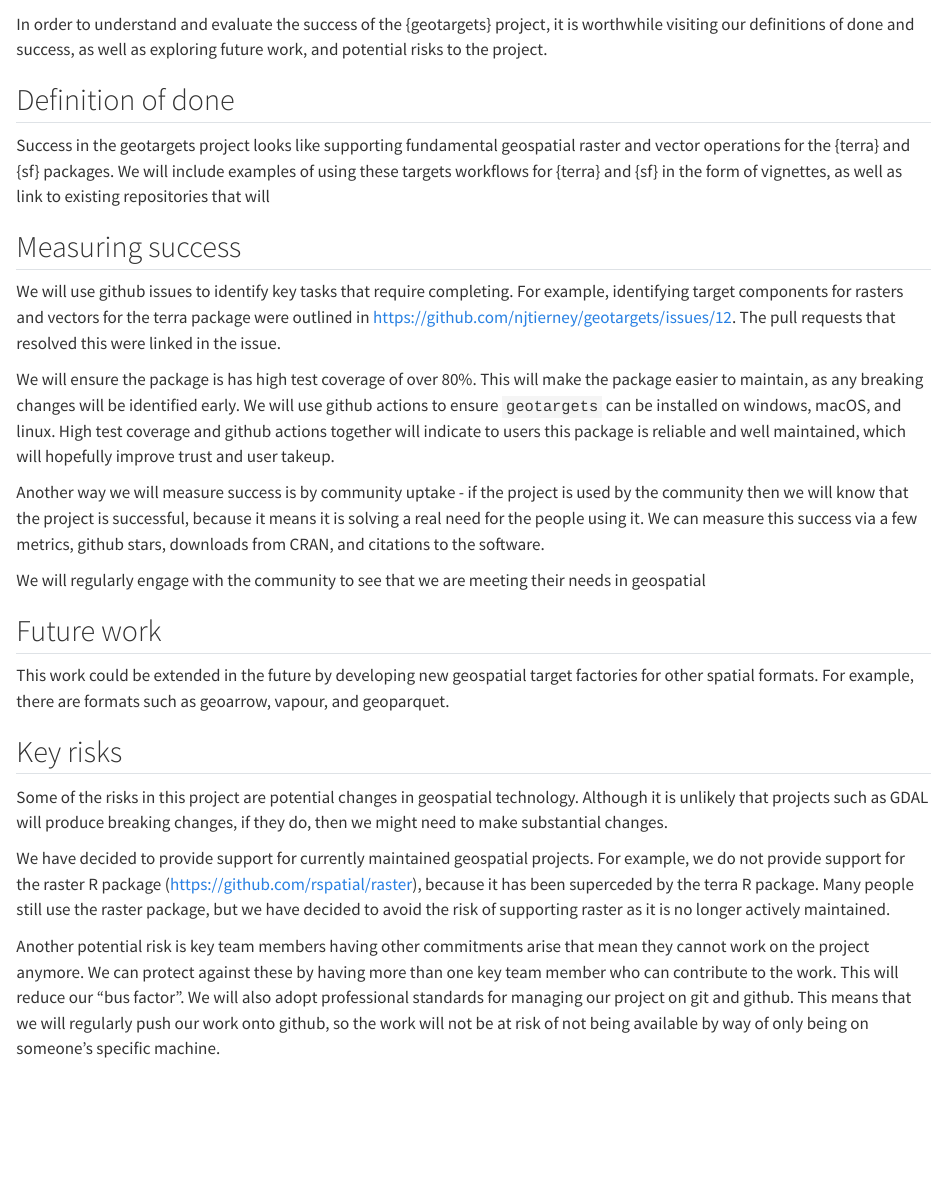
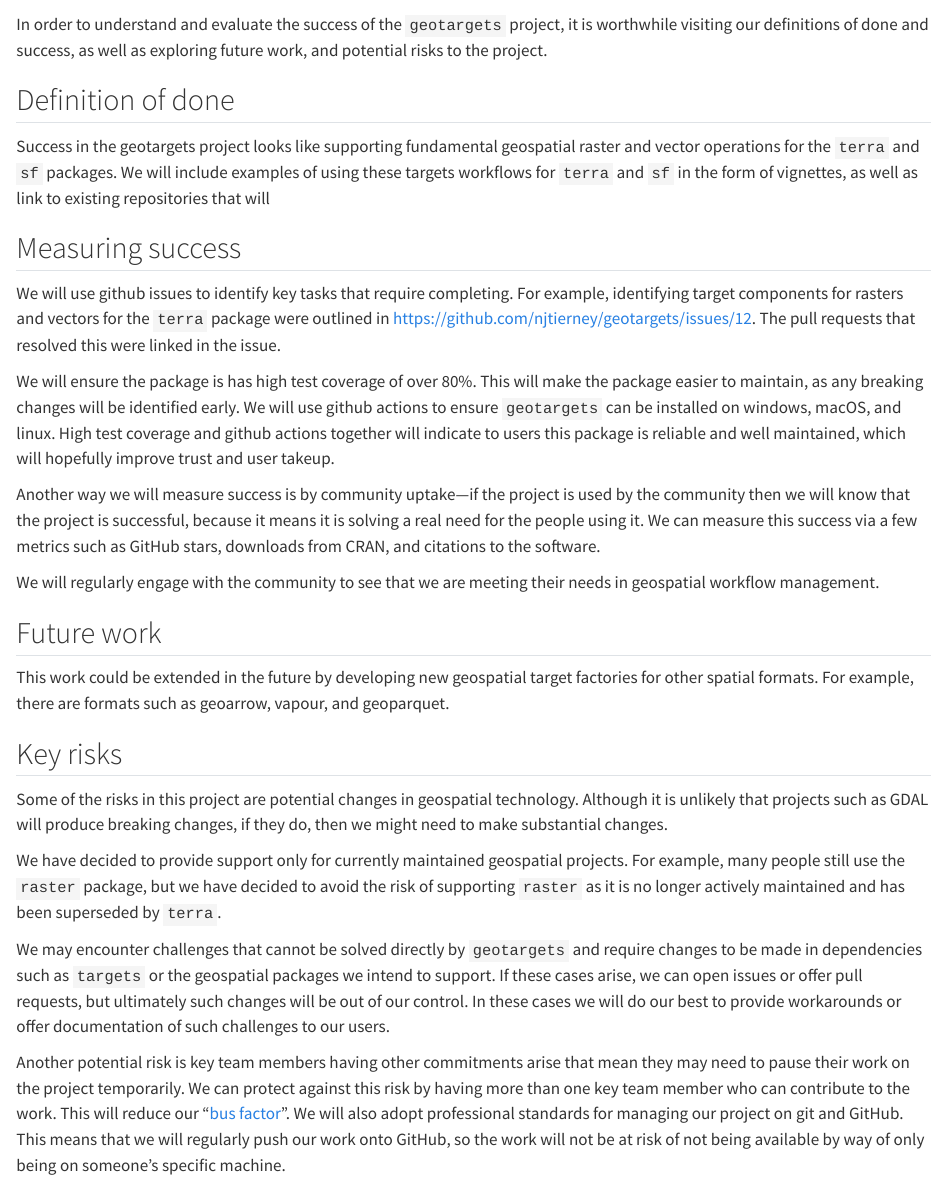
Before and after one commit to cct-datascience/geotargets-isc-proposal, a Quarto document (proposal/success.Qmd): the page in a window 1100 px wide, from 60 px down. Rendered offline with R 4.5, knitr and Pandoc in place of Quarto, with nearby package versions; a font, style sheet, LaTeX package, included part or bibliography that could not be used is replaced or left out.

Commit message:
modify risk to sound less like a lack of commitment

```diff
--- a/proposal/success.Qmd
+++ b/proposal/success.Qmd
@@ -6,40 +6,53 @@ editor:
 ---
 
 # Success
+
 <!--
 Projects should have a definition of done that is measurable, and a thorough understanding going in of what the risks are to delivery
 -->
-In order to understand and evaluate the success of the {geotargets} project, it is worthwhile visiting our definitions of done and success, as well as exploring future work, and potential risks to the project.
 
+In order to understand and evaluate the success of the `geotargets` project, it is worthwhile visiting our definitions of done and success, as well as exploring future work, and potential risks to the project.
 
 ## Definition of done
+
 <!--
 What does success look like?
 -->
 
-Success in the geotargets project looks like supporting fundamental geospatial raster and vector operations for the {terra} and {sf} packages. We will include examples of using these targets workflows for {terra} and {sf} in the form of vignettes, as well as link to existing repositories that will
+Success in the geotargets project looks like supporting fundamental geospatial raster and vector operations for the `terra` and `sf` packages.
+We will include examples of using these targets workflows for `terra` and `sf` in the form of vignettes, as well as link to existing repositories that will
 
 ## Measuring success
+
 <!--
 How will we know when success is achieved, what markers can we use along the way
 -->
-We will use github issues to identify key tasks that require completing. For example, identifying target components for rasters and vectors for the terra package were outlined in https://github.com/njtierney/geotargets/issues/12. The pull requests that resolved this were linked in the issue.
 
-We will ensure the package is has high test coverage of over 80%. This will make the package easier to maintain, as any breaking changes will be identified early.
-We will use github actions to ensure `geotargets` can be installed on windows, macOS, and linux. High test coverage and github actions together will indicate to users this package is reliable and well maintained, which will hopefully improve trust and user takeup.
+We will use github issues to identify key tasks that require completing.
+For example, identifying target components for rasters and vectors for the `terra` package were outlined in <https://github.com/njtierney/geotargets/issues/12>.
+The pull requests that resolved this were linked in the issue.
 
-Another way we will measure success is by community uptake - if the project is used by the community then we will know that the project is successful, because it means it is solving a real need for the people using it. We can measure this success via a few metrics, github stars, downloads from CRAN, and citations to the software.
+We will ensure the package is has high test coverage of over 80%.
+This will make the package easier to maintain, as any breaking changes will be identified early.
+We will use github actions to ensure `geotargets` can be installed on windows, macOS, and linux.
+High test coverage and github actions together will indicate to users this package is reliable and well maintained, which will hopefully improve trust and user takeup.
 
-We will regularly engage with the community to see that we are meeting their needs in geospatial
+Another way we will measure success is by community uptake—if the project is used by the community then we will know that the project is successful, because it means it is solving a real need for the people using it.
+We can measure this success via a few metrics such as GitHub stars, downloads from CRAN, and citations to the software.
+
+We will regularly engage with the community to see that we are meeting their needs in geospatial workflow management.
 
 ## Future work
+
 <!--
 How could this be extended / developed in the future by yourself and/or the community in general?
 -->
 
-This work could be extended in the future by developing new geospatial target factories for other spatial formats. For example, there are formats such as geoarrow, vapour, and geoparquet.
+This work could be extended in the future by developing new geospatial target factories for other spatial formats.
+For example, there are formats such as geoarrow, vapour, and geoparquet.
 
 ## Key risks
+
 <!--
 What sort of things could come up that can delay or break the project?
 
@@ -50,8 +63,18 @@ What sort of things could come up that can delay or break the project?
 
 -->
 
-Some of the risks in this project are potential changes in geospatial technology. Although it is unlikely that projects such as GDAL will produce breaking changes, if they do, then we might need to make substantial changes.
+Some of the risks in this project are potential changes in geospatial technology.
+Although it is unlikely that projects such as GDAL will produce breaking changes, if they do, then we might need to make substantial changes.
 
-We have decided to provide support for currently maintained geospatial projects. For example, we do not provide support for the raster R package (https://github.com/rspatial/raster), because it has been superceded by the terra R package. Many people still use the raster package, but we have decided to avoid the risk of supporting raster as it is no longer actively maintained.
+We have decided to provide support only for currently maintained geospatial projects.
+For example, many people still use the `raster` package, but we have decided to avoid the risk of supporting `raster` as it is no longer actively maintained and has been superseded by `terra`.
 
-Another potential risk is key team members having other commitments arise that mean they cannot work on the project anymore. We can protect against these by having more than one key team member who can contribute to the work. This will reduce our "bus factor". We will also adopt professional standards for managing our project on git and github. This means that we will regularly push our work onto github, so the work will not be at risk of not being available by way of only being on someone's specific machine.
+We may encounter challenges that cannot be solved directly by `geotargets` and require changes to be made in dependencies such as `targets` or the geospatial packages we intend to support.
+If these cases arise, we can open issues or offer pull requests, but ultimately such changes will be out of our control.
+In these cases we will do our best to provide workarounds or offer documentation of such challenges to our users.
+
+Another potential risk is key team members having other commitments arise that mean they may need to pause their work on the project temporarily.
+We can protect against this risk by having more than one key team member who can contribute to the work.
+This will reduce our "[bus factor](https://en.wikipedia.org/wiki/Bus_factor)".
+We will also adopt professional standards for managing our project on git and GitHub.
+This means that we will regularly push our work onto GitHub, so the work will not be at risk of not being available by way of only being on someone's specific machine.
```
